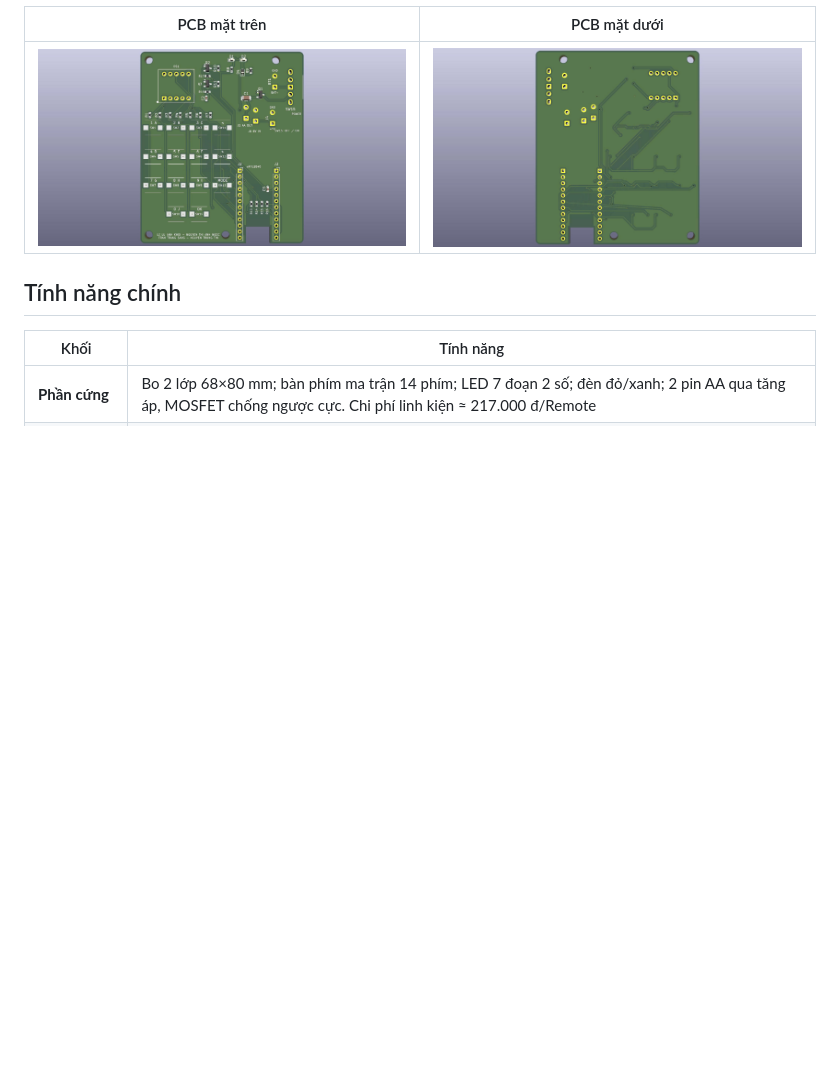
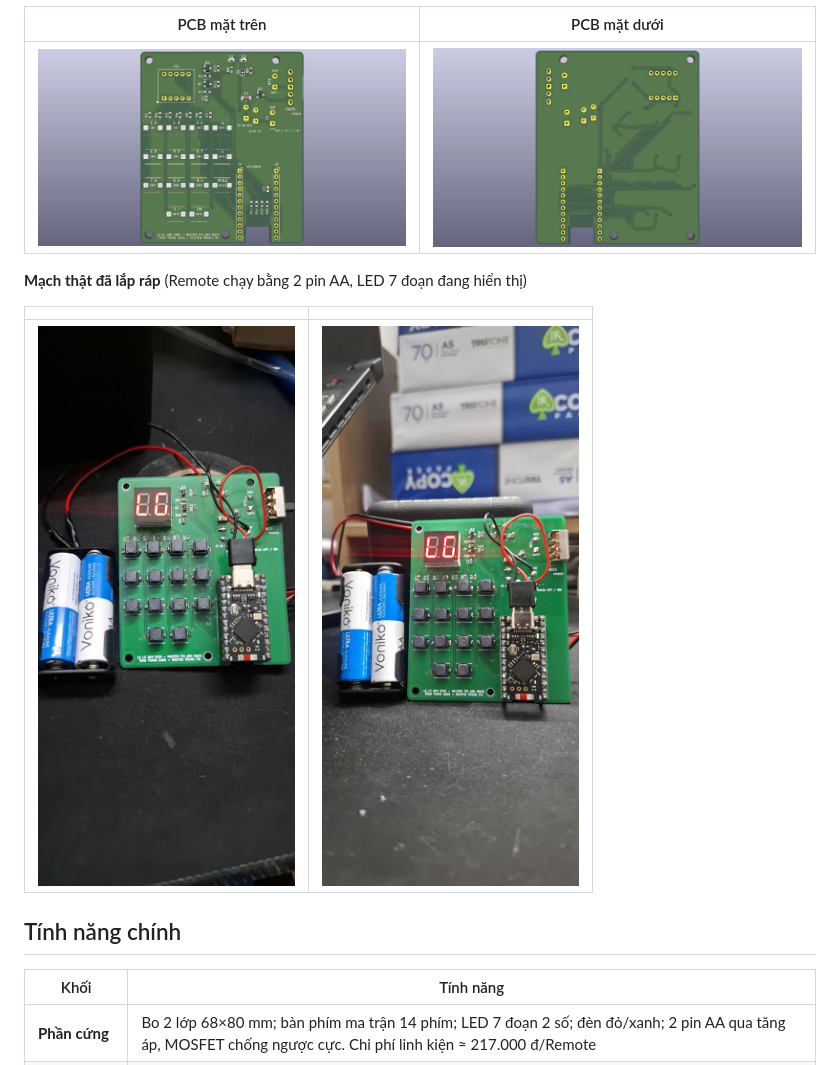
Before and after one commit to Rubydangoday/Project_IOT_clicker, a Markdown page: README.md, the part around the change. Rendered like a GitHub page; pictures changed too: hardware/images/Mach_that_1.jpg (added), hardware/images/Mach_that_2.jpg (added); blank space fills up the shorter version.

Commit message:
Thêm 2 ảnh mạch Remote thật vào hardware/images và README

```diff
--- a/README.md
+++ b/README.md
@@ -68,6 +68,12 @@ Mạch 2 lớp 68×80 mm thiết kế bằng KiCad, gồm module nRF52840 SuperM
 |:---:|:---:|
 | ![PCB mặt trên](hardware/images/PCB_mattren.jpeg) | ![PCB mặt dưới](hardware/images/PCB_matduoi.jpeg) |
 
+**Mạch thật đã lắp ráp** (Remote chạy bằng 2 pin AA, LED 7 đoạn đang hiển thị)
+
+| | |
+|:---:|:---:|
+| <img src="hardware/images/Mach_that_1.jpg" alt="Remote thật, nhìn từ trên" width="320"> | <img src="hardware/images/Mach_that_2.jpg" alt="Remote thật, nhìn chính diện" width="320"> |
+
 ## Tính năng chính
 
 | Khối | Tính năng |
```
